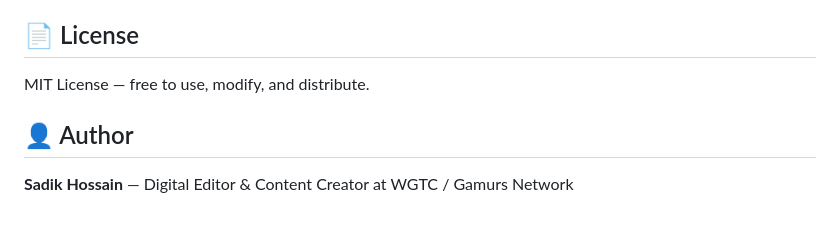
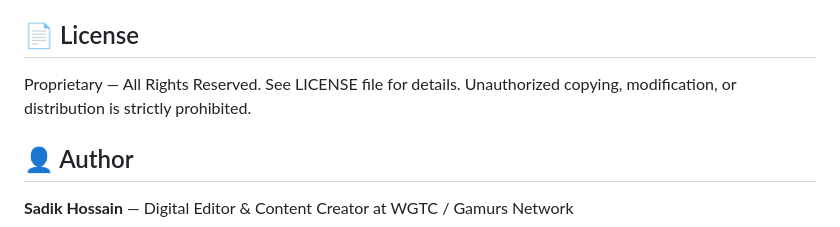
Before and after one commit to SadikTD/Newsbreak-Monitor, a Markdown page: README.md, the part around the change. GitHub-like rendering.

Commit message:
Change license from MIT to Proprietary
Updated license information from MIT to Proprietary.

```diff
--- a/README.md
+++ b/README.md
@@ -93,7 +93,7 @@ Comments and reactions use a color scale for quick visual scanning:
 
 ## 📄 License
 
-MIT License — free to use, modify, and distribute.
+Proprietary — All Rights Reserved. See LICENSE file for details. Unauthorized copying, modification, or distribution is strictly prohibited.
 
 ## 👤 Author
 
```
